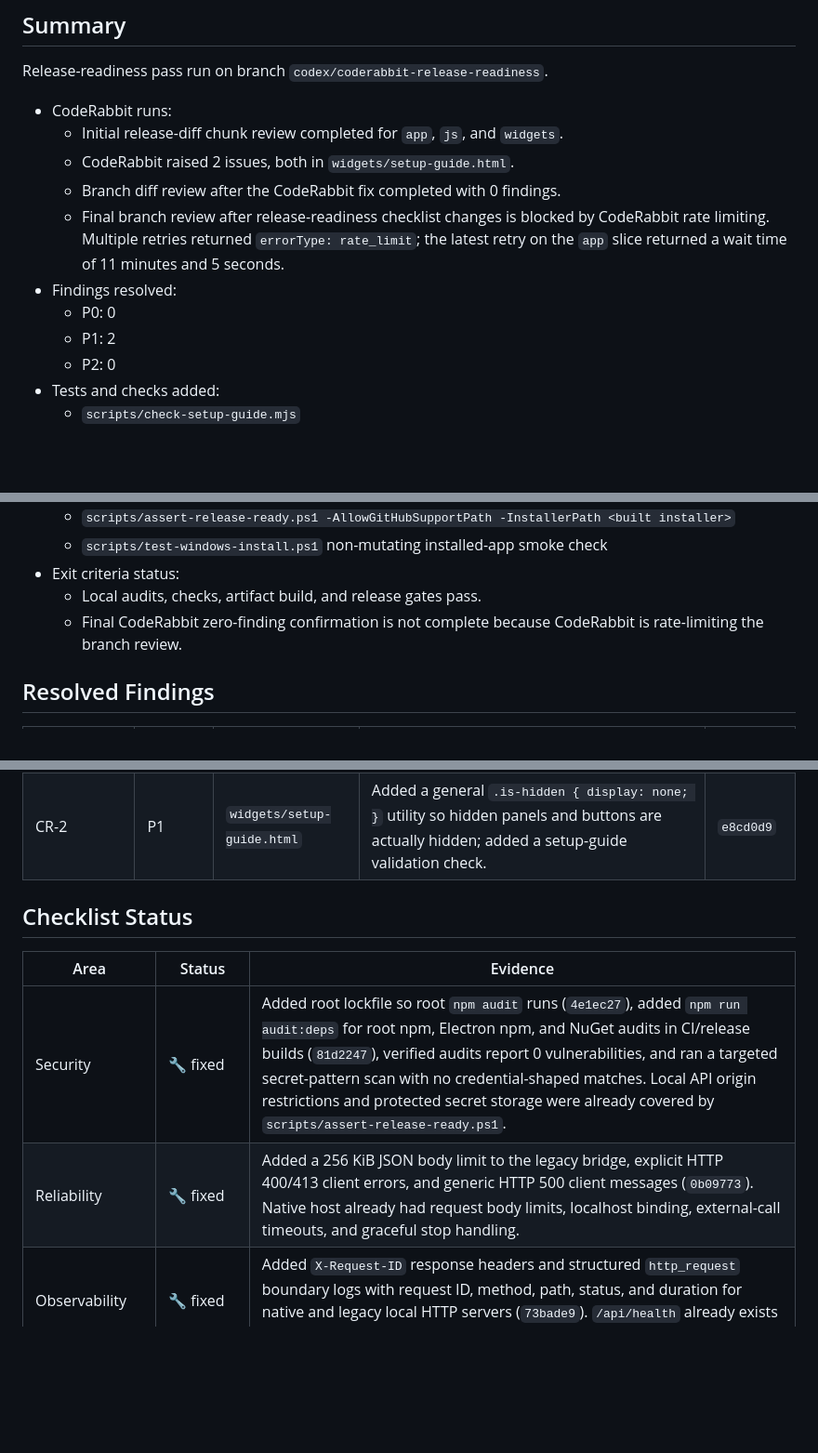
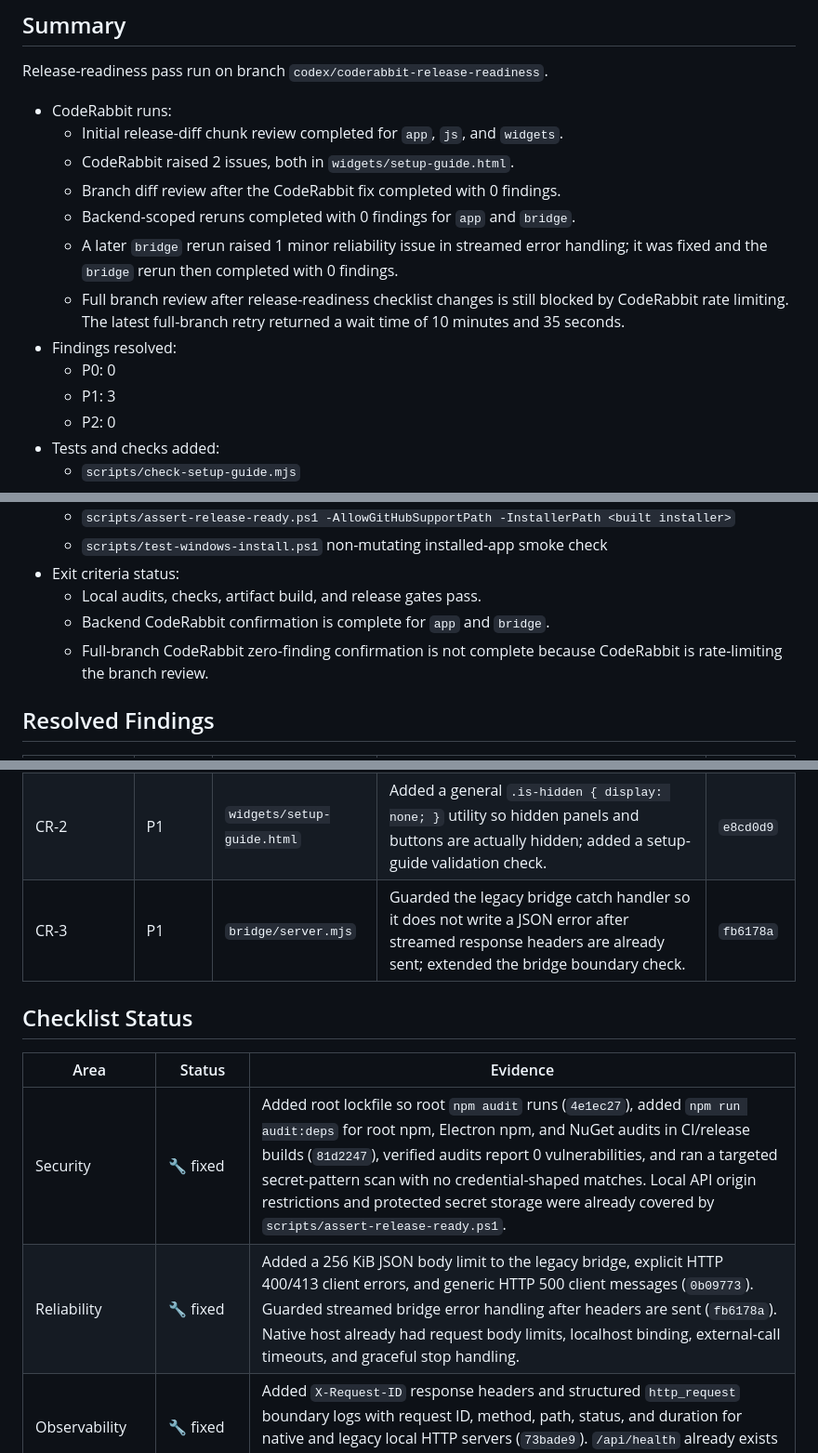
Before and after one commit to SilverFuel/xeneon-widgets, a Markdown page: RELEASE_READINESS.md, 3 parts joined by grey strips. Shown at 93% size. Drawn GitHub-style; blank space fills up the shorter version.

Commit message:
docs(release): record clean backend CodeRabbit reruns
Updates the readiness report and changelog after resolving the bridge streamed-response CodeRabbit finding and getting clean app/bridge backend CodeRabbit reruns.

```diff
--- a/RELEASE_READINESS.md
+++ b/RELEASE_READINESS.md
@@ -8,10 +8,12 @@ Release-readiness pass run on branch `codex/coderabbit-release-readiness`.
   - Initial release-diff chunk review completed for `app`, `js`, and `widgets`.
   - CodeRabbit raised 2 issues, both in `widgets/setup-guide.html`.
   - Branch diff review after the CodeRabbit fix completed with 0 findings.
-  - Final branch review after release-readiness checklist changes is blocked by CodeRabbit rate limiting. Multiple retries returned `errorType: rate_limit`; the latest retry on the `app` slice returned a wait time of 11 minutes and 5 seconds.
+  - Backend-scoped reruns completed with 0 findings for `app` and `bridge`.
+  - A later `bridge` rerun raised 1 minor reliability issue in streamed error handling; it was fixed and the `bridge` rerun then completed with 0 findings.
+  - Full branch review after release-readiness checklist changes is still blocked by CodeRabbit rate limiting. The latest full-branch retry returned a wait time of 10 minutes and 35 seconds.
 - Findings resolved:
   - P0: 0
-  - P1: 2
+  - P1: 3
   - P2: 0
 - Tests and checks added:
   - `scripts/check-setup-guide.mjs`
@@ -26,7 +28,8 @@ Release-readiness pass run on branch `codex/coderabbit-release-readiness`.
   - `scripts/test-windows-install.ps1` non-mutating installed-app smoke check
 - Exit criteria status:
   - Local audits, checks, artifact build, and release gates pass.
-  - Final CodeRabbit zero-finding confirmation is not complete because CodeRabbit is rate-limiting the branch review.
+  - Backend CodeRabbit confirmation is complete for `app` and `bridge`.
+  - Full-branch CodeRabbit zero-finding confirmation is not complete because CodeRabbit is rate-limiting the branch review.
 
 ## Resolved Findings
 
@@ -34,13 +37,14 @@ Release-readiness pass run on branch `codex/coderabbit-release-readiness`.
 | --- | --- | --- | --- | --- |
 | CR-1 | P1 | `widgets/setup-guide.html` | Removed stale `settings` arguments from `getIntegrationState` and `summarizeIntegration` call sites; added a setup-guide validation check. | `e8cd0d9` |
 | CR-2 | P1 | `widgets/setup-guide.html` | Added a general `.is-hidden { display: none; }` utility so hidden panels and buttons are actually hidden; added a setup-guide validation check. | `e8cd0d9` |
+| CR-3 | P1 | `bridge/server.mjs` | Guarded the legacy bridge catch handler so it does not write a JSON error after streamed response headers are already sent; extended the bridge boundary check. | `fb6178a` |
 
 ## Checklist Status
 
 | Area | Status | Evidence |
 | --- | --- | --- |
 | Security | 🔧 fixed | Added root lockfile so root `npm audit` runs (`4e1ec27`), added `npm run audit:deps` for root npm, Electron npm, and NuGet audits in CI/release builds (`81d2247`), verified audits report 0 vulnerabilities, and ran a targeted secret-pattern scan with no credential-shaped matches. Local API origin restrictions and protected secret storage were already covered by `scripts/assert-release-ready.ps1`. |
-| Reliability | 🔧 fixed | Added a 256 KiB JSON body limit to the legacy bridge, explicit HTTP 400/413 client errors, and generic HTTP 500 client messages (`0b09773`). Native host already had request body limits, localhost binding, external-call timeouts, and graceful stop handling. |
+| Reliability | 🔧 fixed | Added a 256 KiB JSON body limit to the legacy bridge, explicit HTTP 400/413 client errors, and generic HTTP 500 client messages (`0b09773`). Guarded streamed bridge error handling after headers are sent (`fb6178a`). Native host already had request body limits, localhost binding, external-call timeouts, and graceful stop handling. |
 | Observability | 🔧 fixed | Added `X-Request-ID` response headers and structured `http_request` boundary logs with request ID, method, path, status, and duration for native and legacy local HTTP servers (`73bade9`). `/api/health` already exists for health/readiness. |
 | Testing | 🔧 fixed | Added targeted validation checks for every fixed issue and wired them into `npm run check`: setup-guide state, bridge boundaries, observability, and dependency pins. `npm run check` passes. Existing installed-app smoke validation passes. |
 | Documentation | 🔧 fixed | Added `.env.example` documenting no required normal-install env vars plus optional HWiNFO/macOS notarization variables (`81d2247`). Updated `CHANGELOG.md` for the release-readiness changes. README already covers install, configure, run, release, support, and cleanup paths. |
```
Also changed, not shown: other parts of RELEASE_READINESS.md (+1 -1 lines), CHANGELOG.md (+1 -0 lines).
